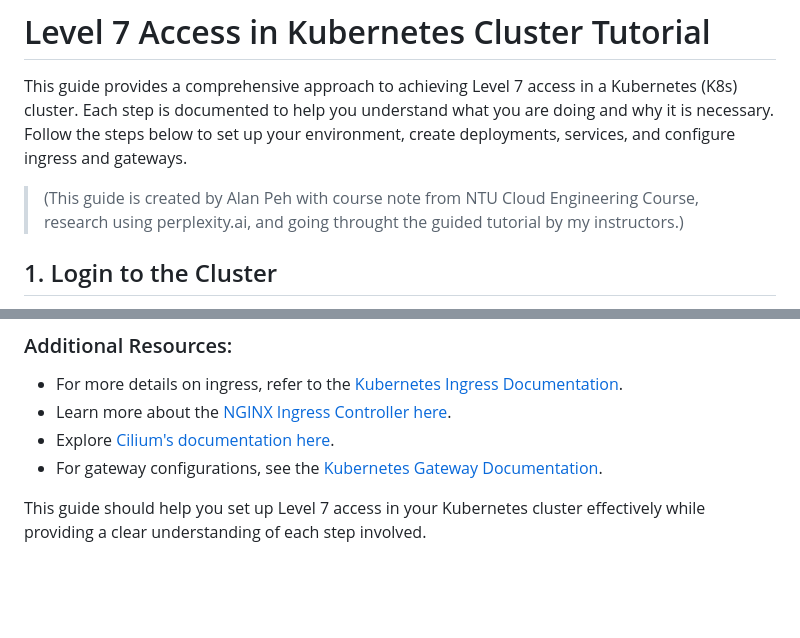
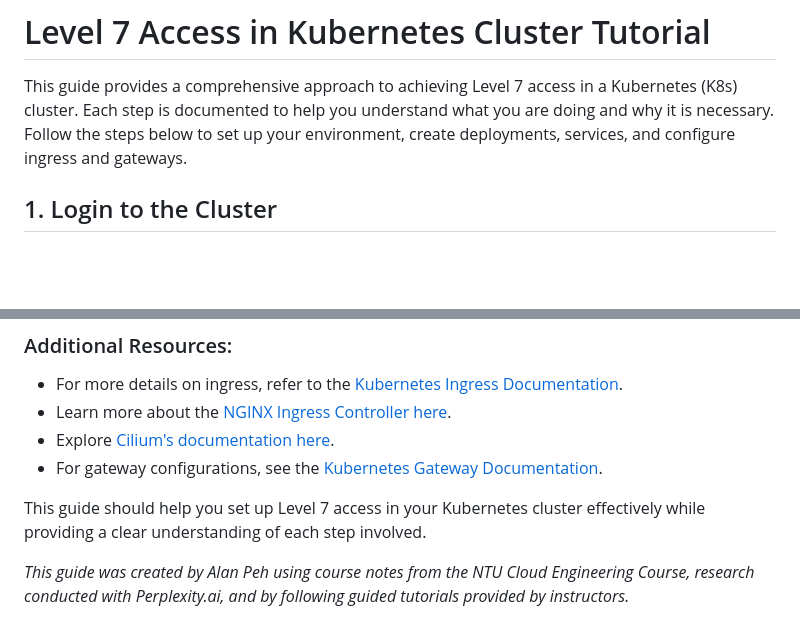
Before and after one commit to lann87/cloud_infra_eng_ntu_coursework_alanp, a Markdown page: classroom_f2f/eks_k8s_24aug/guide.md, 2 parts joined by grey strips. Rendered like a GitHub page; blank space fills up the shorter version.

```diff
--- a/classroom_f2f/eks_k8s_24aug/guide.md
+++ b/classroom_f2f/eks_k8s_24aug/guide.md
@@ -1,7 +1,6 @@
 ![Alt Text](https://github.com/lann87/cloud_infra_eng_ntu_coursework_alanp/blob/main/.misc/ntu_logo.png)
 # Level 7 Access in Kubernetes Cluster Tutorial
 This guide provides a comprehensive approach to achieving Level 7 access in a Kubernetes (K8s) cluster. Each step is documented to help you understand what you are doing and why it is necessary. Follow the steps below to set up your environment, create deployments, services, and configure ingress and gateways.
-> (This guide is created by Alan Peh with course note from NTU Cloud Engineering Course, research using perplexity.ai, and going throught the guided tutorial by my instructors.)
 
 
 ## 1. Login to the Cluster
@@ -227,3 +226,5 @@ kubectl apply -f <your-http-route-file>.yaml
 -   For gateway configurations, see the [Kubernetes Gateway Documentation](https://kubernetes.io/docs/concepts/services-networking/gateway/).
 
 This guide should help you set up Level 7 access in your Kubernetes cluster effectively while providing a clear understanding of each step involved.
+
+*This guide was created by Alan Peh using course notes from the NTU Cloud Engineering Course, research conducted with Perplexity.ai, and by following guided tutorials provided by instructors.*
```
